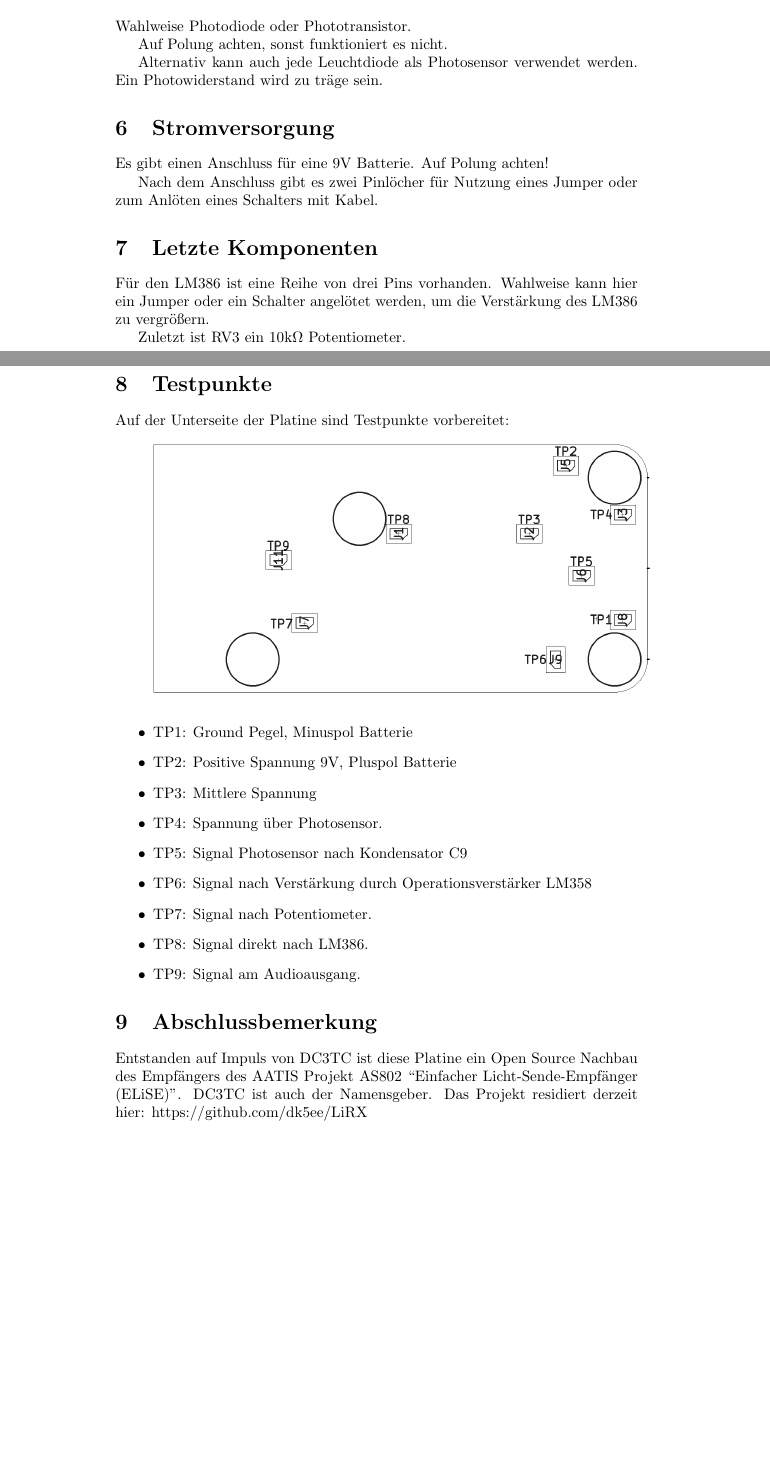
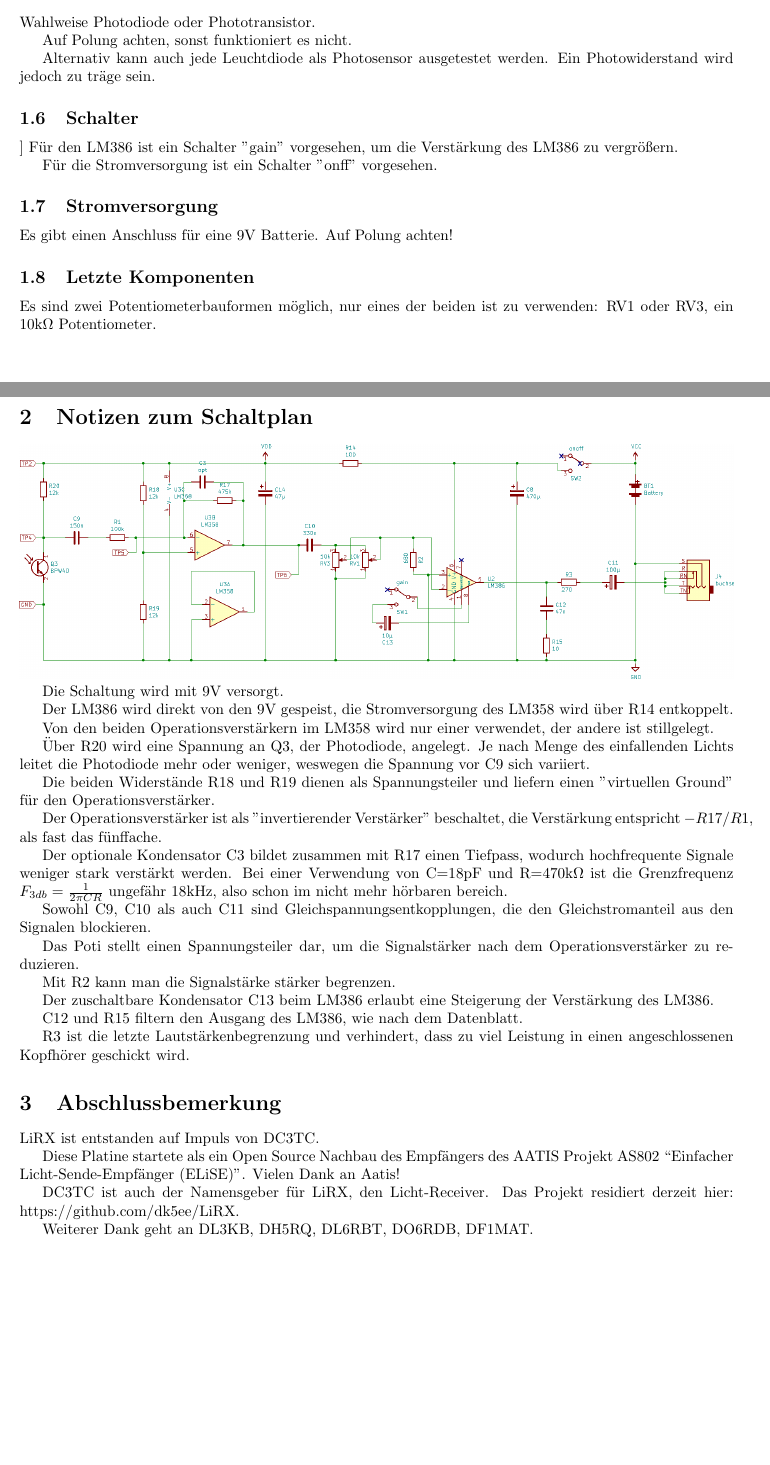
Before and after one commit to dk5ee/LiRX, a LaTeX paper (Anleitung/Bauanleitung.tex): two parts of pages 2 and 3 of 3, joined at a grey line, cut so that both start at the same text, the shorter picture padded with empty space. Compiled offline with pdfLaTeX.

Commit message:
Anleitung verbessert

```diff
--- a/Anleitung/Bauanleitung.tex
+++ b/Anleitung/Bauanleitung.tex
@@ -1,7 +1,14 @@
 \documentclass[]{article}
+\addtolength{\oddsidemargin}{-.875in}
+\addtolength{\evensidemargin}{-.875in}
+\addtolength{\textwidth}{1.75in}
+
+\addtolength{\topmargin}{-.875in}
+\addtolength{\textheight}{1.75in}
+
 \usepackage{graphicx}
 %opening
-\title{LiRX V1}
+\title{LiRX V2}
 \author{}
 \date{}
 
@@ -54,37 +65,57 @@ Auf Polung achten!
 \end{itemize}
-\section{Photosensor}
+\subsection{Photosensor}
 Wahlweise Photodiode oder Phototransistor.
 
 Auf Polung achten, sonst funktioniert es nicht.
 
-Alternativ kann auch jede Leuchtdiode als Photosensor verwendet werden. Ein Photowiderstand wird zu träge sein.
-\section{Stromversorgung}
+Alternativ kann auch jede Leuchtdiode als Photosensor ausgetestet werden. Ein Photowiderstand wird jedoch zu träge sein.
+\subsection{Schalter}]
+Für den LM386 ist ein Schalter "gain" vorgesehen, um die Verstärkung des LM386 zu vergrößern.
+
+Für die Stromversorgung ist ein Schalter "onff" vorgesehen.
+
+\subsection{Stromversorgung}
 Es gibt einen Anschluss für eine 9V Batterie. Auf Polung achten!
 
-Nach dem Anschluss gibt es zwei Pinlöcher für Nutzung eines Jumper oder zum Anlöten eines Schalters mit Kabel.
+\subsection{Letzte Komponenten}
+Es sind zwei Potentiometerbauformen möglich, nur eines der beiden ist zu verwenden: RV1 oder RV3, ein 10k$\Omega$ Potentiometer.
 
-\section{Letzte Komponenten}
-Für den LM386 ist eine Reihe von drei Pins vorhanden. Wahlweise kann hier ein Jumper oder ein Schalter angelötet werden, um die Verstärkung des LM386 zu vergrößern.
+\section{Notizen zum Schaltplan}
+\includegraphics[width=1.0\linewidth]{Schaltplan.png}
 
-Zuletzt ist RV3 ein 10k$\Omega$ Potentiometer.
-\section{Testpunkte}
-Auf der Unterseite der Platine sind Testpunkte vorbereitet:
+Die Schaltung wird mit 9V versorgt.
 
-\includegraphics[width=1.0\linewidth]{testpoints.png}
+Der LM386 wird direkt von den 9V gespeist, die Stromversorgung des LM358 wird über R14 entkoppelt.
 
-\begin{itemize}
-	\item TP1: Ground Pegel, Minuspol Batterie
-	\item TP2: Positive Spannung 9V, Pluspol Batterie
-	\item TP3: Mittlere Spannung
-	\item TP4: Spannung über Photosensor.
-	\item TP5: Signal Photosensor nach Kondensator C9
-	\item TP6: Signal nach Verstärkung durch Operationsverstärker LM358
-	\item TP7: Signal nach Potentiometer.
-	\item TP8: Signal direkt nach LM386.
-	\item TP9: Signal am Audioausgang.
-\end{itemize}
+Von den beiden Operationsverstärkern im LM358 wird nur einer verwendet, der andere ist stillgelegt.
+
+Über R20 wird eine Spannung an Q3, der Photodiode, angelegt. Je nach Menge des einfallenden Lichts leitet die Photodiode mehr oder weniger, weswegen die Spannung vor C9 sich variiert.
+
+Die beiden Widerstände R18 und R19 dienen als Spannungsteiler und liefern einen "virtuellen Ground" für den Operationsverstärker.
+
+Der Operationsverstärker ist als "invertierender Verstärker" beschaltet, die Verstärkung entspricht $-R17/R1$, als fast das fünffache.
+
+Der optionale Kondensator C3 bildet zusammen mit R17 einen Tiefpass, wodurch hochfrequente Signale weniger stark verstärkt werden. Bei einer Verwendung von C=18pF und R=470k$\Omega$ ist die Grenzfrequenz $F_{3db}=\frac{1}{2 \pi C R}$ ungefähr 18kHz, also schon im nicht mehr hörbaren bereich.
+
+Sowohl C9, C10 als auch C11 sind Gleichspannungsentkopplungen, die den Gleichstromanteil aus den Signalen blockieren.
+
+Das Poti stellt einen Spannungsteiler dar, um die Signalstärker nach dem Operationsverstärker zu reduzieren.
+
+Mit R2 kann man die Signalstärke stärker begrenzen.
+
+Der zuschaltbare Kondensator C13 beim LM386 erlaubt eine Steigerung der Verstärkung des LM386.
+
+C12 und R15 filtern den Ausgang des LM386, wie nach dem Datenblatt.
+
+R3 ist die letzte Lautstärkenbegrenzung und verhindert, dass zu viel Leistung in einen angeschlossenen Kopfhörer geschickt wird.
+
 \section{Abschlussbemerkung}
-Entstanden auf Impuls von DC3TC ist diese Platine ein Open Source Nachbau des Empfängers des AATIS Projekt AS802 ``Einfacher Licht-Sende-Empfänger (ELiSE)".
-DC3TC ist auch der Namensgeber. Das Projekt residiert derzeit hier: https://github.com/dk5ee/LiRX
+LiRX ist entstanden auf Impuls von DC3TC.
+
+Diese Platine startete als ein Open Source Nachbau des Empfängers des AATIS Projekt AS802 ``Einfacher Licht-Sende-Empfänger (ELiSE)". Vielen Dank an Aatis!
+
+DC3TC ist auch der Namensgeber für LiRX, den Licht-Receiver. Das Projekt residiert derzeit hier: https://github.com/dk5ee/LiRX.
+
+Weiterer Dank geht an DL3KB, DH5RQ, DL6RBT, DO6RDB, DF1MAT.
 
 \end{document}
```
Also changed, not shown: Anleitung/Bauanleitung.pdf, Anleitung/Platine.png, Anleitung/Schaltplan.png (added), Anleitung/Bauanleitung.tex (36 more changed lines), 8 other files.
